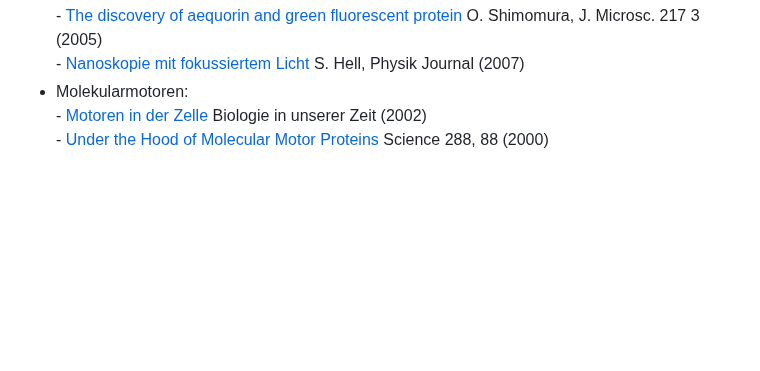
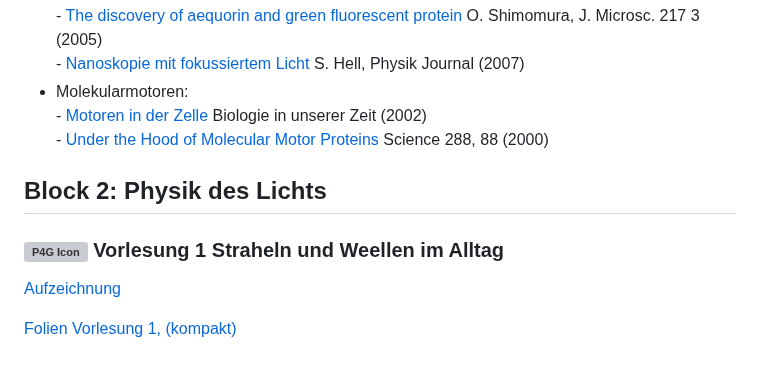
Before and after one commit to yeus/localportal, a Markdown page: content/Winter25.md, the part around the change. GitHub-like rendering; blank space fills up the shorter version; grey boxes are pictures that could not be loaded.

```diff
--- a/content/Winter25.md
+++ b/content/Winter25.md
@@ -71,3 +71,12 @@ Aufzeichnung: ist leider schief gegangen!
 + Molekularmotoren:\
            - [Motoren in der Zelle](https://uni-bonn.sciebo.de/s/XksJc8wE5R6Z4c2) Biologie in unserer Zeit (2002)\
            - [Under the Hood of Molecular Motor Proteins](https://uni-bonn.sciebo.de/s/BTDDxs8gG2oxfTr) Science 288, 88 (2000)
+
+## Block 2: Physik des Lichts
+
+### <img src="/dateien/25/P4G25 IconV04.jpg" alt="P4G Icon" width="100"> Vorlesung 1  Straheln und Weellen im Alltag
+
+[Aufzeichnung](https://youtu.be/v-x94R2aDX8)
+
+[Folien Vorlesung 1,]()
+         [(kompakt)]()
```
